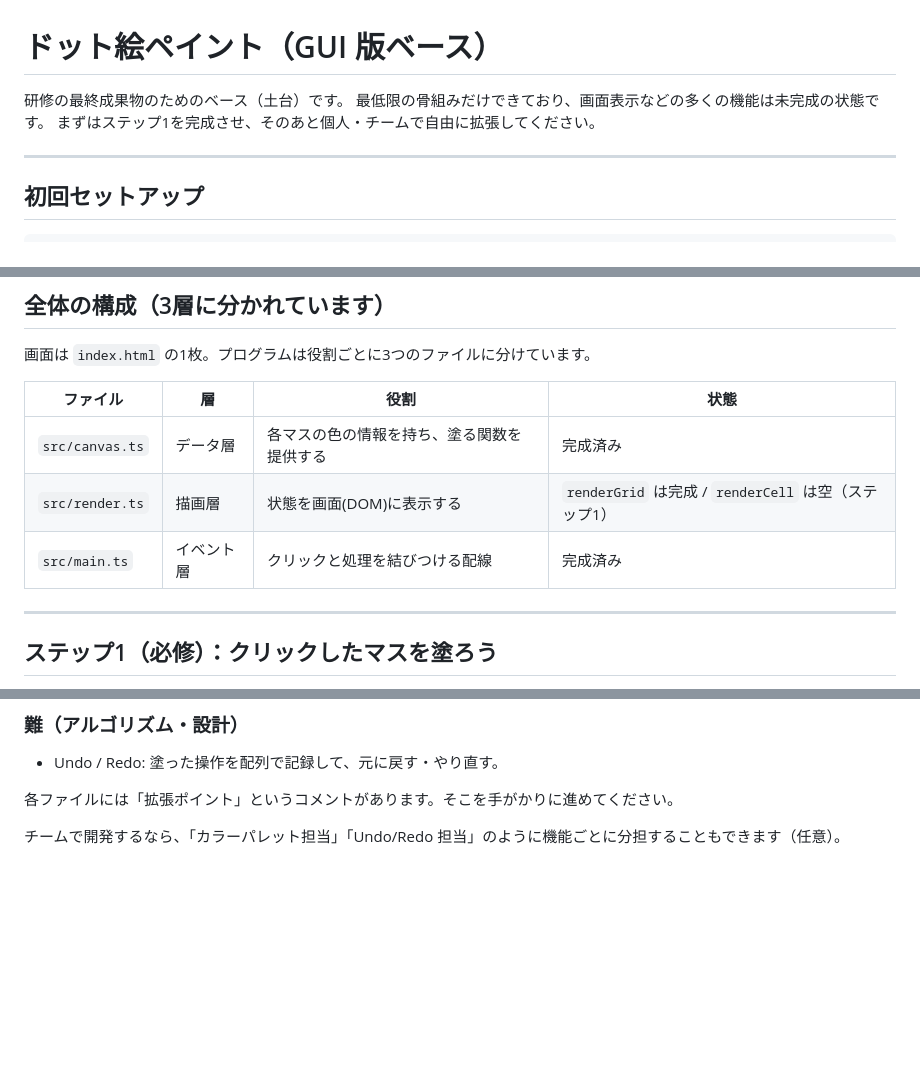
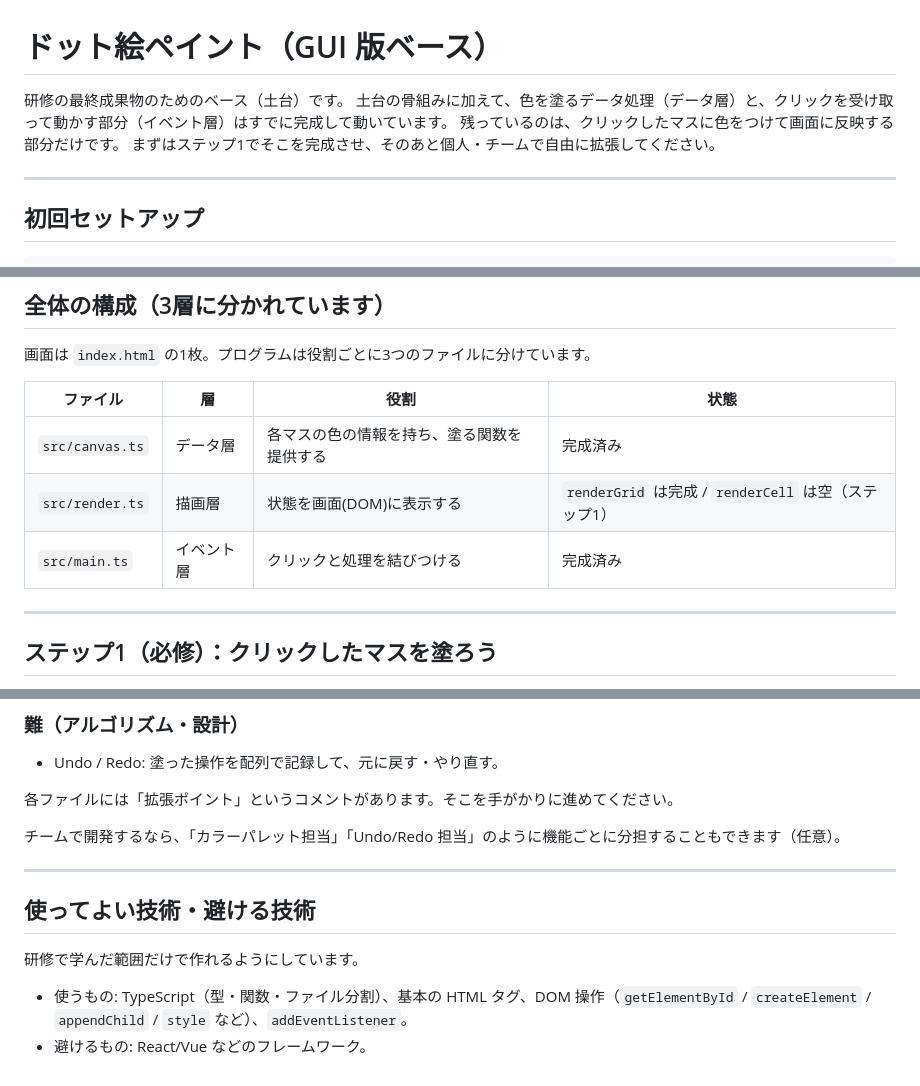
Before and after one commit to team411-uec/2026-training-base, a Markdown page: paint/README.md, 3 parts joined by grey strips. Rendered like a GitHub page; blank space fills up the shorter version.

```diff
--- a/paint/README.md
+++ b/paint/README.md
@@ -1,8 +1,9 @@
 # ドット絵ペイント（GUI 版ベース）
 
 研修の最終成果物のためのベース（土台）です。
-最低限の骨組みだけできており、画面表示などの多くの機能は未完成の状態です。
-まずはステップ1を完成させ、そのあと個人・チームで自由に拡張してください。
+土台の骨組みに加えて、色を塗るデータ処理（データ層）と、クリックを受け取って動かす部分（イベント層）はすでに完成して動いています。
+残っているのは、クリックしたマスに色をつけて画面に反映する部分だけです。
+まずはステップ1でそこを完成させ、そのあと個人・チームで自由に拡張してください。
 
 ---
 
@@ -42,7 +43,7 @@ npm run dev
 | --- | --- | --- | --- |
 | `src/canvas.ts` | データ層 | 各マスの色の情報を持ち、塗る関数を提供する | 完成済み |
 | `src/render.ts` | 描画層 | 状態を画面(DOM)に表示する | `renderGrid` は完成 / `renderCell` は空（ステップ1） |
-| `src/main.ts` | イベント層 | クリックと処理を結びつける配線 | 完成済み |
+| `src/main.ts` | イベント層 | クリックと処理を結びつける | 完成済み |
 
 ---
 
@@ -79,3 +80,12 @@ npm run dev
 各ファイルには「拡張ポイント」というコメントがあります。そこを手がかりに進めてください。
 
 チームで開発するなら、「カラーパレット担当」「Undo/Redo 担当」のように機能ごとに分担することもできます（任意）。
+
+---
+
+## 使ってよい技術・避ける技術
+
+研修で学んだ範囲だけで作れるようにしています。
+
+- 使うもの: TypeScript（型・関数・ファイル分割）、基本の HTML タグ、DOM 操作（`getElementById` / `createElement` / `appendChild` / `style` など）、`addEventListener`。
+- 避けるもの: React/Vue などのフレームワーク。
```
Also changed, not shown: omikuji/README.md (+13 -3 lines).
